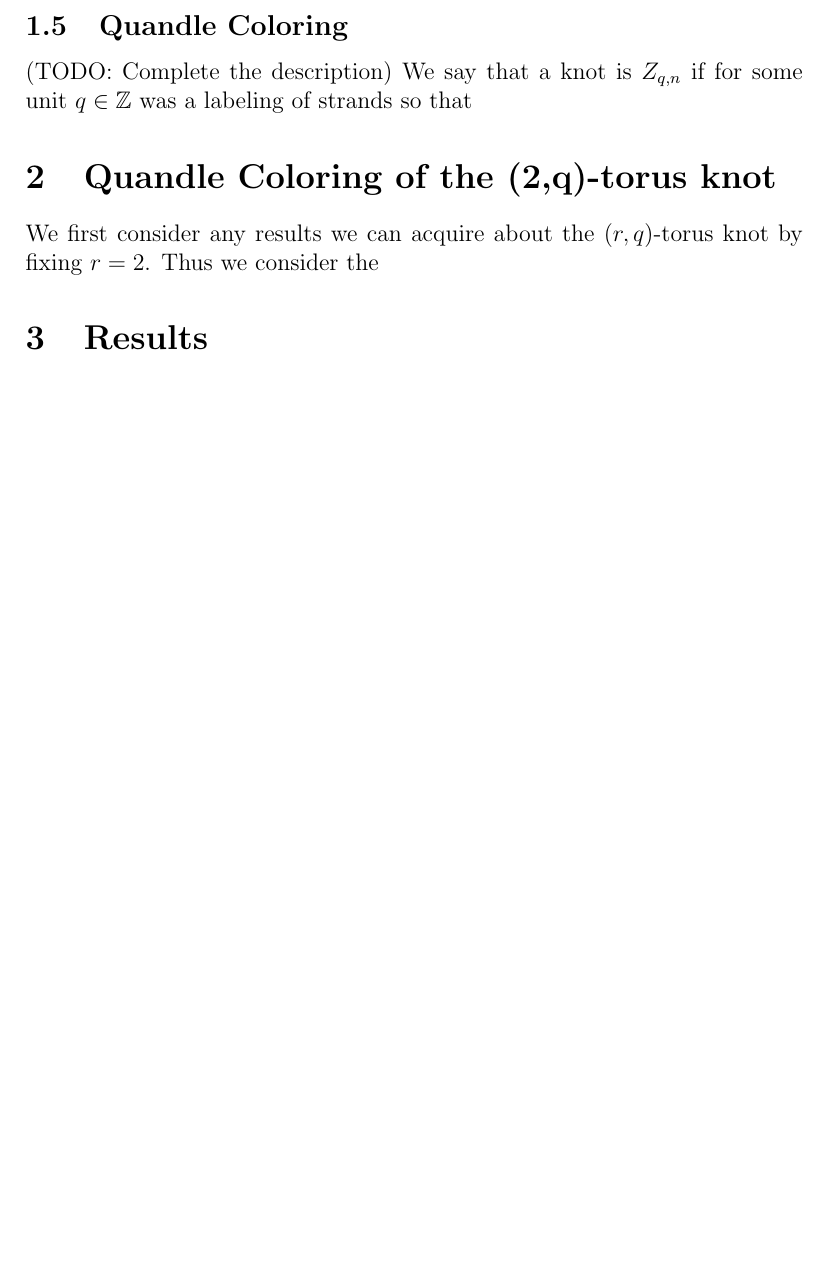
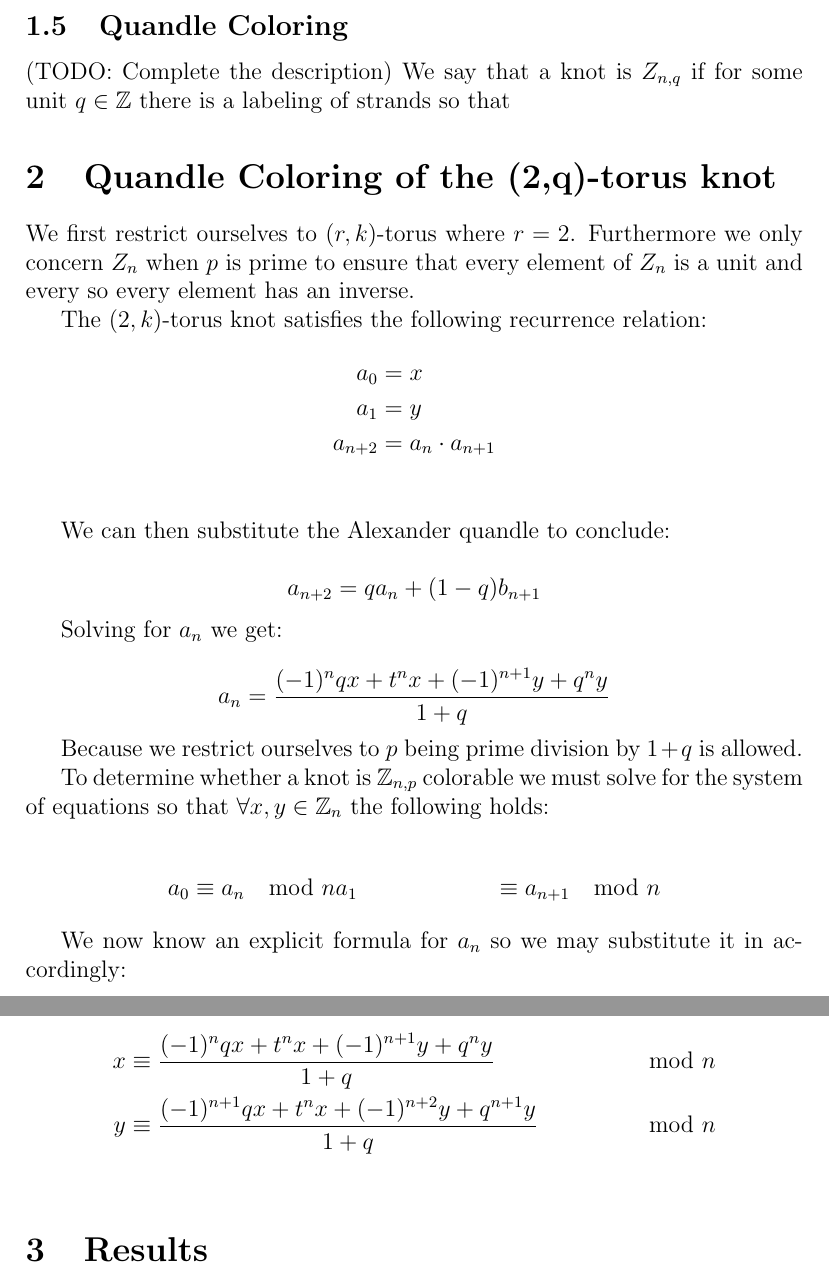
Before and after one commit to rueberger/191_Final_Project, a LaTeX paper (final.tex): part of page 3 of 3 before the commit and two parts of pages 3 and 4 of 4 after it, the two joined at a grey line, cut so that both start at the same text, the shorter picture padded with empty space. Compiled offline with pdfLaTeX.

Commit message:
Added some congruence stuff we need to solve

```diff
--- a/final.tex
+++ b/final.tex
@@ -1,5 +1,5 @@
 
-\title{Quandle Colorings on $(r,q)$-torus knots}
+\title{Quandle Colorings on $(r,k)$-torus knots}
 \author{
         Andrew Berger \\
 	Brandon Flannery \\
@@ -65,10 +65,41 @@ $$ 2x - y - z = 0 \mod p $$
 \subsection{Quandle Coloring}
 
 (TODO: Complete the description)
-We say that a knot is $Z_{q,n}$ if for some unit $q \in \mathbb{Z}$ was a labeling of strands so that
+We say that a knot is $Z_{n,q}$ if for some unit $q \in \mathbb{Z}$ there is a labeling of strands so that
 
 \section{Quandle Coloring of the (2,q)-torus knot}\label{2qtorus}
-We first consider any results we can acquire about the $(r,q)$-torus knot by fixing $r = 2$. Thus we consider the
+We first restrict ourselves to $(r,k)$-torus where $r = 2$. Furthermore we only concern $Z_n$ when $p$ is prime to ensure that every element of $Z_n$ is a unit and every so every element has an inverse.
+
+The $(2,k)$-torus knot satisfies the following recurrence relation:
+\begin{align*}
+	a_0 &= x \\
+	a_1 &= y \\
+	a_{n+2} &= a_{n} \cdot a_{n+1} \\
+\end{align*}
+
+We can then substitute the Alexander quandle to conclude:
+
+$$ a_{n+2} = qa_{n} + (1-q)b_{n+1} $$
+
+Solving for $a_n$ we get:
+
+$$ a_n = \frac{(-1)^nqx+t^nx+(-1)^{n+1}y+q^ny}{1+q} $$
+
+Because we restrict ourselves to $p$ being prime division by $1+q$ is allowed.
+
+To determine whether a knot is $\mathbb{Z}_{n,p}$ colorable we must solve for the system of equations so that $\forall x,y \in \mathbb{Z}_n$ the following holds:
+
+\begin{align*}
+	a_0 &\equiv a_{n}  \mod{n}
+	a_1 &\equiv a_{n+1} \mod{n}
+\end{align*}
+
+We now know an explicit formula for $a_n$ so we may substitute it in accordingly:
+
+\begin{align*}
+	x &\equiv \frac{(-1)^nqx+t^nx+(-1)^{n+1}y+q^ny}{1+q} & \mod{n} \\
+	y &\equiv \frac{(-1)^{n+1}qx+t^nx+(-1)^{n+2}y+q^{n+1}y}{1+q} & \mod{n} \\
+\end{align*}
 
 \section{Results}\label{results}
 In this section we describe the results.
```
Also changed, not shown: final.tex (2 more changed lines).
